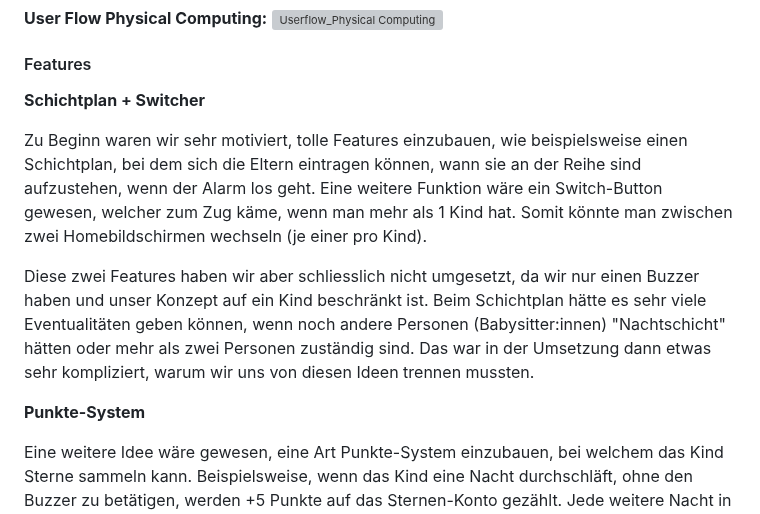
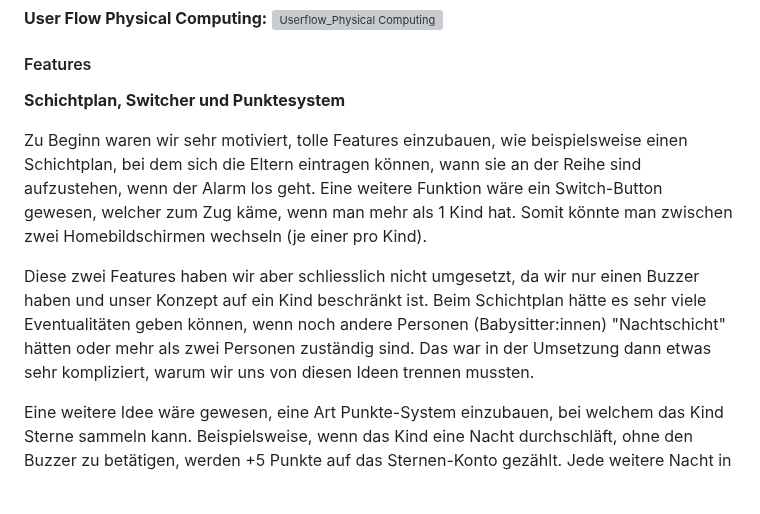
Before and after one commit to joy-lisa/im4, a Markdown page: README.md, the part around one of its changes. GitHub-like rendering; blank space fills up the shorter version; grey boxes are pictures that could not be loaded.

```diff
--- a/README.md
+++ b/README.md
@@ -47,13 +47,11 @@ Anhand des AB-Testings haben wir herausgefunden, dass die App bei Eltern mit kle
 
 #### Features
 
-**Schichtplan + Switcher**
+**Schichtplan, Switcher und Punktesystem**
 
 Zu Beginn waren wir sehr motiviert, tolle Features einzubauen, wie beispielsweise einen Schichtplan, bei dem sich die Eltern eintragen können, wann sie an der Reihe sind aufzustehen, wenn der Alarm los geht. Eine weitere Funktion wäre ein Switch-Button gewesen, welcher zum Zug käme, wenn man mehr als 1 Kind hat. Somit könnte man zwischen zwei Homebildschirmen wechseln (je einer pro Kind).
 
 Diese zwei Features haben wir aber schliesslich  nicht umgesetzt, da wir nur einen Buzzer haben und unser Konzept auf ein Kind beschränkt ist. Beim Schichtplan hätte es sehr viele Eventualitäten geben können, wenn noch andere Personen (Babysitter:innen) "Nachtschicht" hätten oder mehr als zwei Personen zuständig sind. Das war in der Umsetzung dann etwas sehr kompliziert, warum wir uns von diesen Ideen trennen mussten.
-
-**Punkte-System**
 
 Eine weitere Idee wäre gewesen, eine Art Punkte-System einzubauen, bei welchem das Kind Sterne sammeln kann. Beispielsweise, wenn das Kind eine Nacht durchschläft, ohne den Buzzer zu betätigen, werden +5 Punkte auf das Sternen-Konto gezählt. Jede weitere Nacht in Folge ohne Buzzer-Betätigung bringt +3 Punkte. Aber wenn dann der Buzzer in einer Nacht wieder gedrückt wird, erfolgen -5 Punkte. Die Eltern könnten dann Ziele/Belohnungen festlegen, wie beispielsweise einen Ausflug in den Zoo bei 50 Punkten.
 
```
Also changed, not shown: other parts of README.md (+1 -1 lines).
